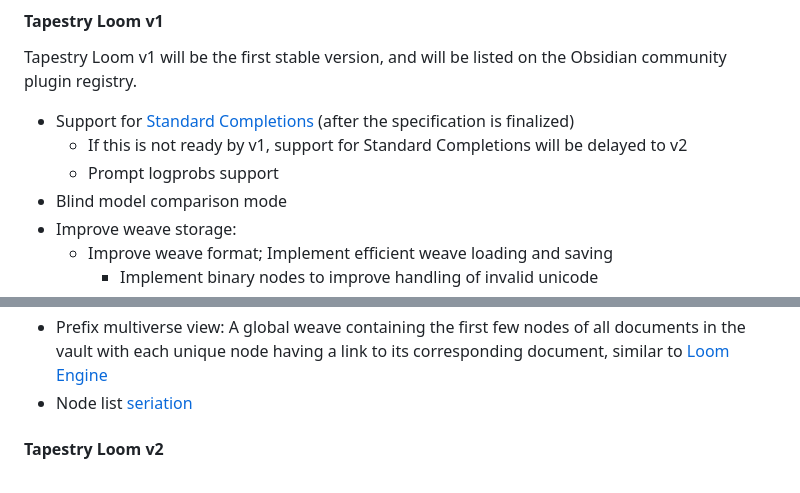
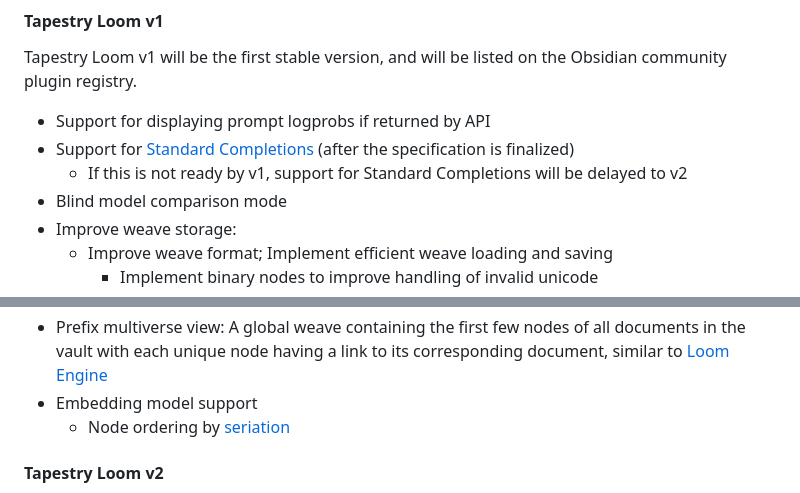
Before and after one commit to transkatgirl/Tapestry-Loom, a Markdown page: README.md, 2 parts joined by grey strips. Drawn GitHub-style.

Commit message:
Updated planned features

```diff
--- a/README.md
+++ b/README.md
@@ -51,9 +51,9 @@ Development on Tapestry Loom is currently paused due to factors outside of my co
 
 Tapestry Loom v1 will be the first stable version, and will be listed on the Obsidian community plugin registry.
 
+- Support for displaying prompt logprobs if returned by API
 - Support for [Standard Completions](https://standardcompletions.org) (after the specification is finalized)
 	- If this is not ready by v1, support for Standard Completions will be delayed to v2
-	- Prompt logprobs support
 - Blind model comparison mode
 - Improve weave storage:
 	- Improve weave format; Implement efficient weave loading and saving
@@ -66,7 +66,8 @@ Tapestry Loom v1 will be the first stable version, and will be listed on the Obs
 	- Option 3 (planned): **A hybrid approach**, storing nodes in a DAG while still implementing diff nodes and using a diff engine internally to calculate user modifications. The user will be able to switch between the two for their own modifications, while FIM completions will be implemented as DAG nodes.
 	- Weave data structure & serialization+deserialization will be rewritten as a Rust library loaded via WASM
 - Prefix multiverse view: A global weave containing the first few nodes of all documents in the vault with each unique node having a link to its corresponding document, similar to [Loom Engine](https://github.com/arcreflex/loom-engine)
-- Node list [seriation](https://www.lesswrong.com/posts/u2ww8yKp9xAB6qzcr/if-you-re-not-sure-how-to-sort-a-list-or-grid-seriate-it)
+- Embedding model support
+	- Node ordering by [seriation](https://www.lesswrong.com/posts/u2ww8yKp9xAB6qzcr/if-you-re-not-sure-how-to-sort-a-list-or-grid-seriate-it)
 
 #### Tapestry Loom v2
 
```
